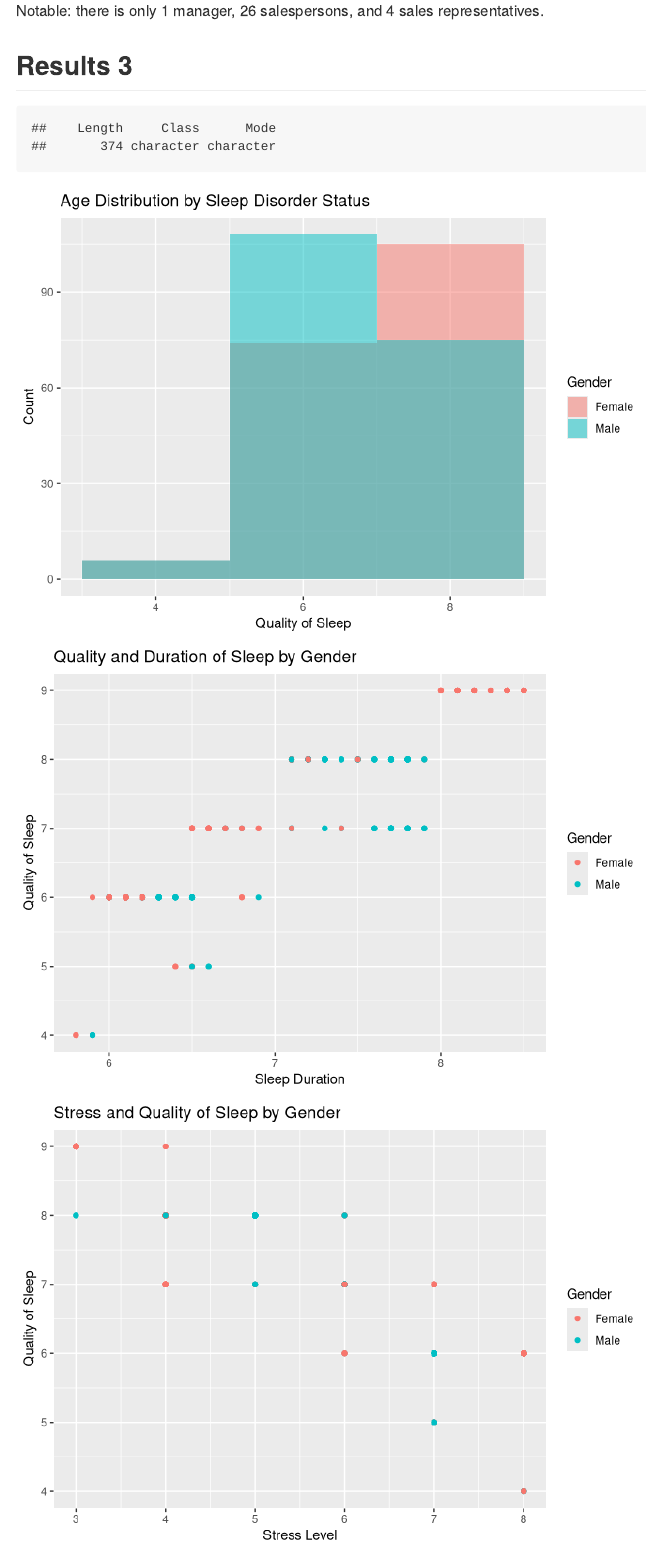
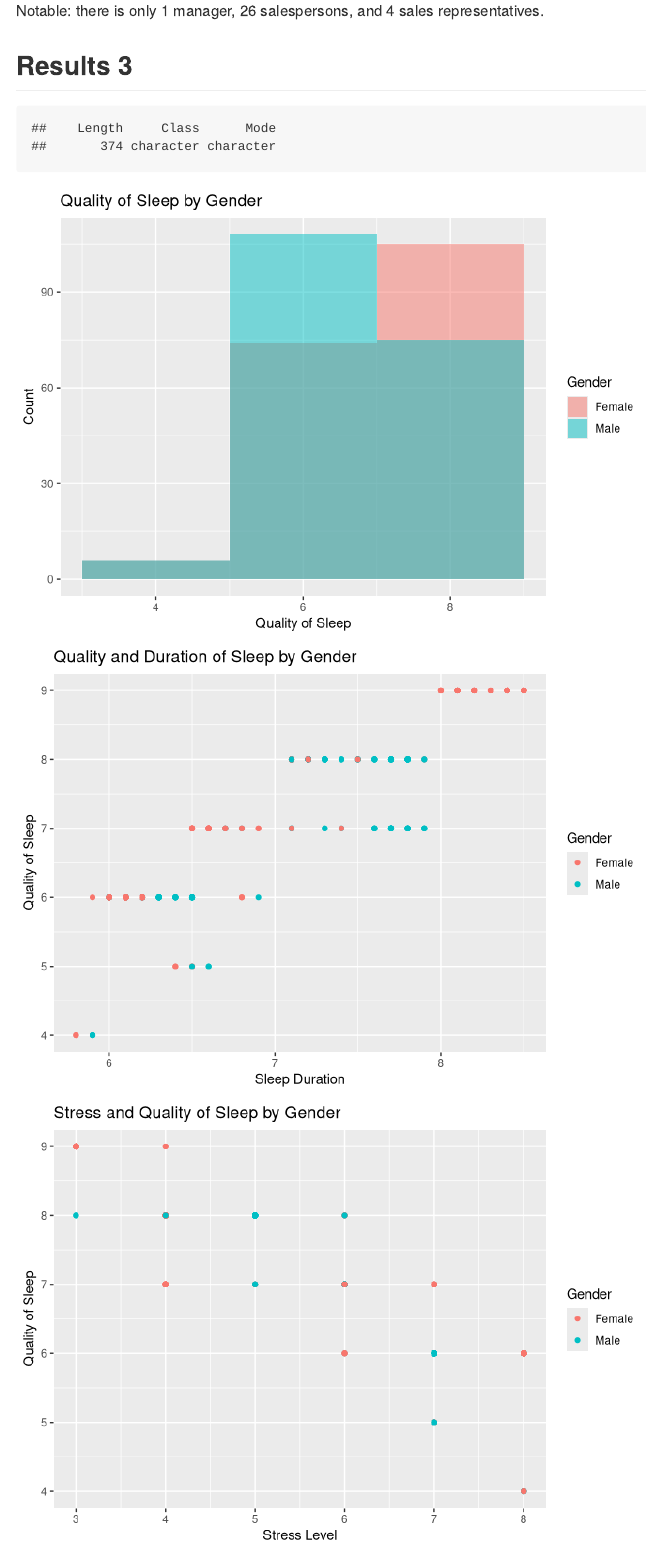
Before and after one commit to DS202-at-ISU/ds202-Final-Project-Team-CIC, an R Markdown document (README.Rmd): the page in a window 1100 px wide, from 13140 px down. Rendered offline with R 4.5, knitr and Pandoc, with nearby package versions; code that draws random numbers runs with fixed seeds of ours.

Commit message:
Minor correction

```diff
--- a/README.Rmd
+++ b/README.Rmd
@@ -358,7 +358,7 @@ df_male <- subset(df, Gender == "Male")
 df_female <- subset(df, Gender == "Female")
 ggplot(df, aes(x = `Quality of Sleep`, fill = `Gender`)) +
   geom_histogram(binwidth = 2, position = "identity", alpha = 0.5) +
-  labs(title = "Age Distribution by Sleep Disorder Status",
+  labs(title = "Quality of Sleep by Gender",
        x = "Quality of Sleep",
        y = "Count")
 
```
